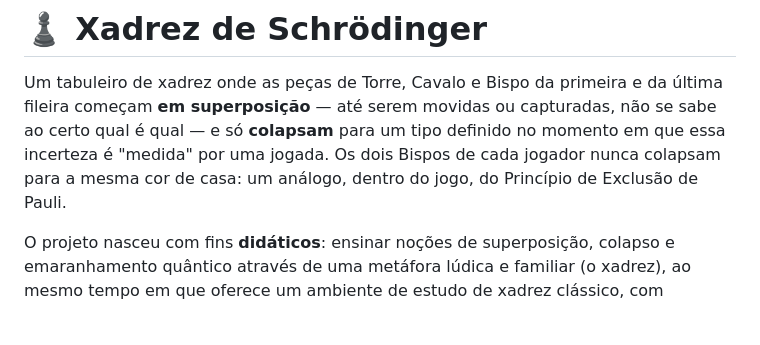
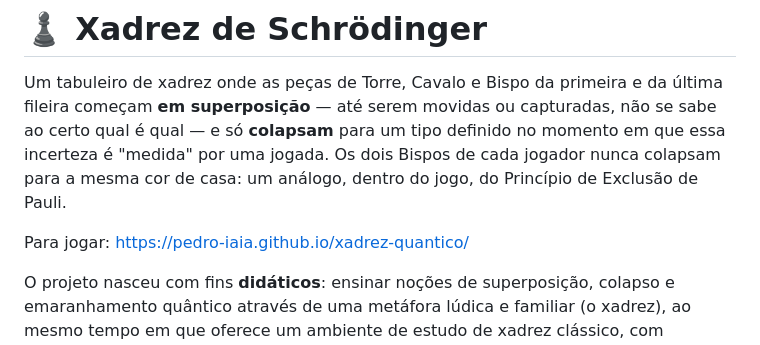
Before and after one commit to Pedro-iaia/xadrez-quantico, a Markdown page: README.md, the part around the change. GitHub-like rendering; blank space fills up the shorter version.

Commit message:
Add online play link to README
Added a link for playing the game online.

```diff
--- a/README.md
+++ b/README.md
@@ -1,6 +1,8 @@
 # ♟️ Xadrez de Schrödinger
 
 Um tabuleiro de xadrez onde as peças de Torre, Cavalo e Bispo da primeira e da última fileira começam **em superposição** — até serem movidas ou capturadas, não se sabe ao certo qual é qual — e só **colapsam** para um tipo definido no momento em que essa incerteza é "medida" por uma jogada. Os dois Bispos de cada jogador nunca colapsam para a mesma cor de casa: um análogo, dentro do jogo, do Princípio de Exclusão de Pauli.
+
+Para jogar: https://pedro-iaia.github.io/xadrez-quantico/
 
 O projeto nasceu com fins **didáticos**: ensinar noções de superposição, colapso e emaranhamento quântico através de uma metáfora lúdica e familiar (o xadrez), ao mesmo tempo em que oferece um ambiente de estudo de xadrez clássico, com reconhecimento de aberturas e dicas orientadas à fase da partida.
 
```
